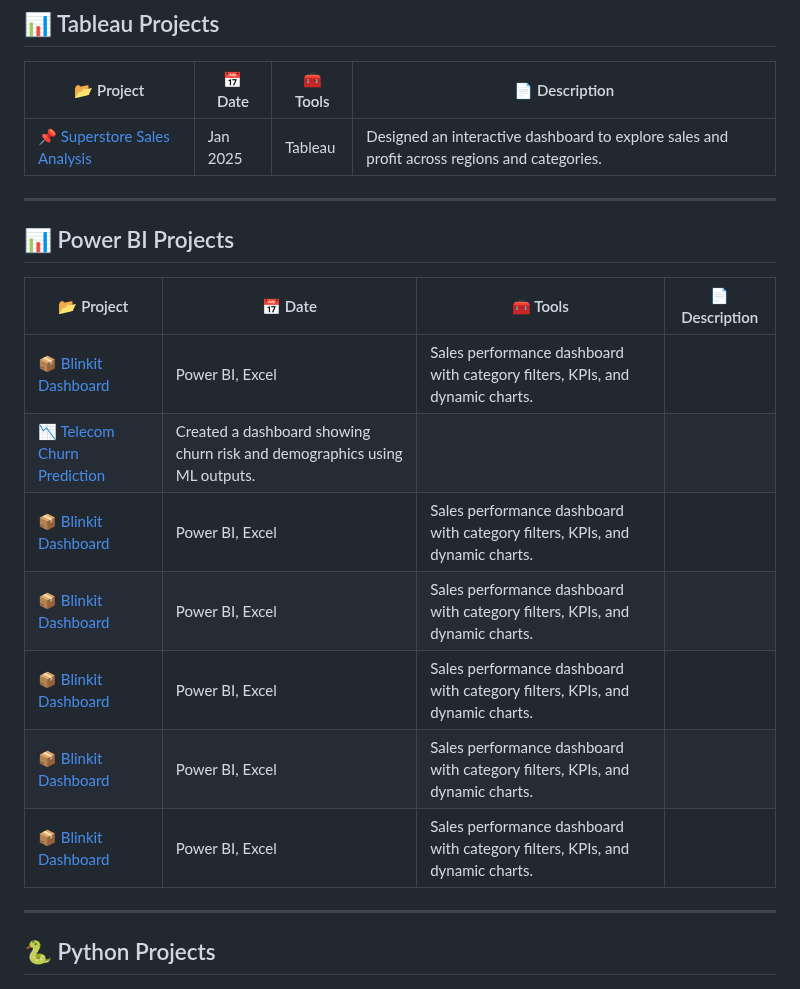
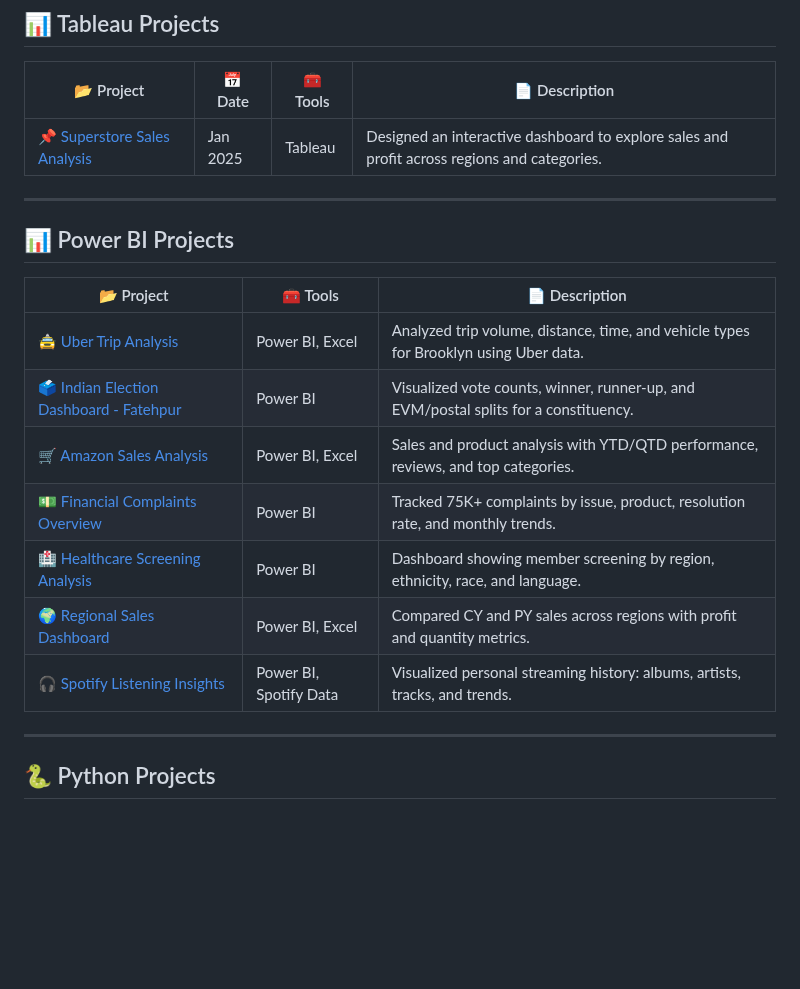
Before and after one commit to lalithasaipasala/data-analytics-projects, a Markdown page: README.md, the part around the change. Drawn GitHub-style; blank space fills up the shorter version.

```diff
--- a/README.md
+++ b/README.md
@@ -39,18 +39,18 @@ Welcome to my curated portfolio! Below, I have categorized my projects based on
 | 📌 [Superstore Sales Analysis](https://github.com/lalithasaipasala/tableau-superstore) | Jan 2025 | Tableau | Designed an interactive dashboard to explore sales and profit across regions and categories. |
 
 ---
-
 ## 📊 Power BI Projects
 
-| 📂 Project | 📅 Date | 🧰 Tools | 📄 Description |
-|------------|---------|----------|----------------|
-| 📦 [Blinkit Dashboard](https://github.com/lalithasaipasala/blinkit-dashboard) |  Power BI, Excel | Sales performance dashboard with category filters, KPIs, and dynamic charts. |
-| 📉 [Telecom Churn Prediction](https://github.com/lalithasaipasala/telecom-churn)| Created a dashboard showing churn risk and demographics using ML outputs. |
-| 📦 [Blinkit Dashboard](https://github.com/lalithasaipasala/blinkit-dashboard) | Power BI, Excel | Sales performance dashboard with category filters, KPIs, and dynamic charts. |
-| 📦 [Blinkit Dashboard](https://github.com/lalithasaipasala/blinkit-dashboard) | Power BI, Excel | Sales performance dashboard with category filters, KPIs, and dynamic charts. |
-| 📦 [Blinkit Dashboard](https://github.com/lalithasaipasala/blinkit-dashboard) | Power BI, Excel | Sales performance dashboard with category filters, KPIs, and dynamic charts. |
-| 📦 [Blinkit Dashboard](https://github.com/lalithasaipasala/blinkit-dashboard) | Power BI, Excel | Sales performance dashboard with category filters, KPIs, and dynamic charts. |
-| 📦 [Blinkit Dashboard](https://github.com/lalithasaipasala/blinkit-dashboard) | Power BI, Excel | Sales performance dashboard with category filters, KPIs, and dynamic charts. |
+| 📂 Project | 🧰 Tools | 📄 Description |
+|------------|----------|----------------|
+| 🚖 [Uber Trip Analysis](https://github.com/yourusername/uber-trip-dashboard) | Power BI, Excel | Analyzed trip volume, distance, time, and vehicle types for Brooklyn using Uber data. |
+| 🗳️ [Indian Election Dashboard - Fatehpur](https://github.com/yourusername/indian-election-dashboard) | Power BI | Visualized vote counts, winner, runner-up, and EVM/postal splits for a constituency. |
+| 🛒 [Amazon Sales Analysis](https://github.com/yourusername/amazon-sales-dashboard) | Power BI, Excel | Sales and product analysis with YTD/QTD performance, reviews, and top categories. |
+| 💵 [Financial Complaints Overview](https://github.com/yourusername/financial-complaints-dashboard) | Power BI | Tracked 75K+ complaints by issue, product, resolution rate, and monthly trends. |
+| 🏥 [Healthcare Screening Analysis](https://github.com/yourusername/healthcare-dashboard) | Power BI | Dashboard showing member screening by region, ethnicity, race, and language. |
+| 🌍 [Regional Sales Dashboard](https://github.com/yourusername/sales-overview-dashboard) | Power BI, Excel | Compared CY and PY sales across regions with profit and quantity metrics. |
+| 🎧 [Spotify Listening Insights](https://github.com/yourusername/spotify-dashboard) | Power BI, Spotify Data | Visualized personal streaming history: albums, artists, tracks, and trends. |
+
 
 ---
 
```
